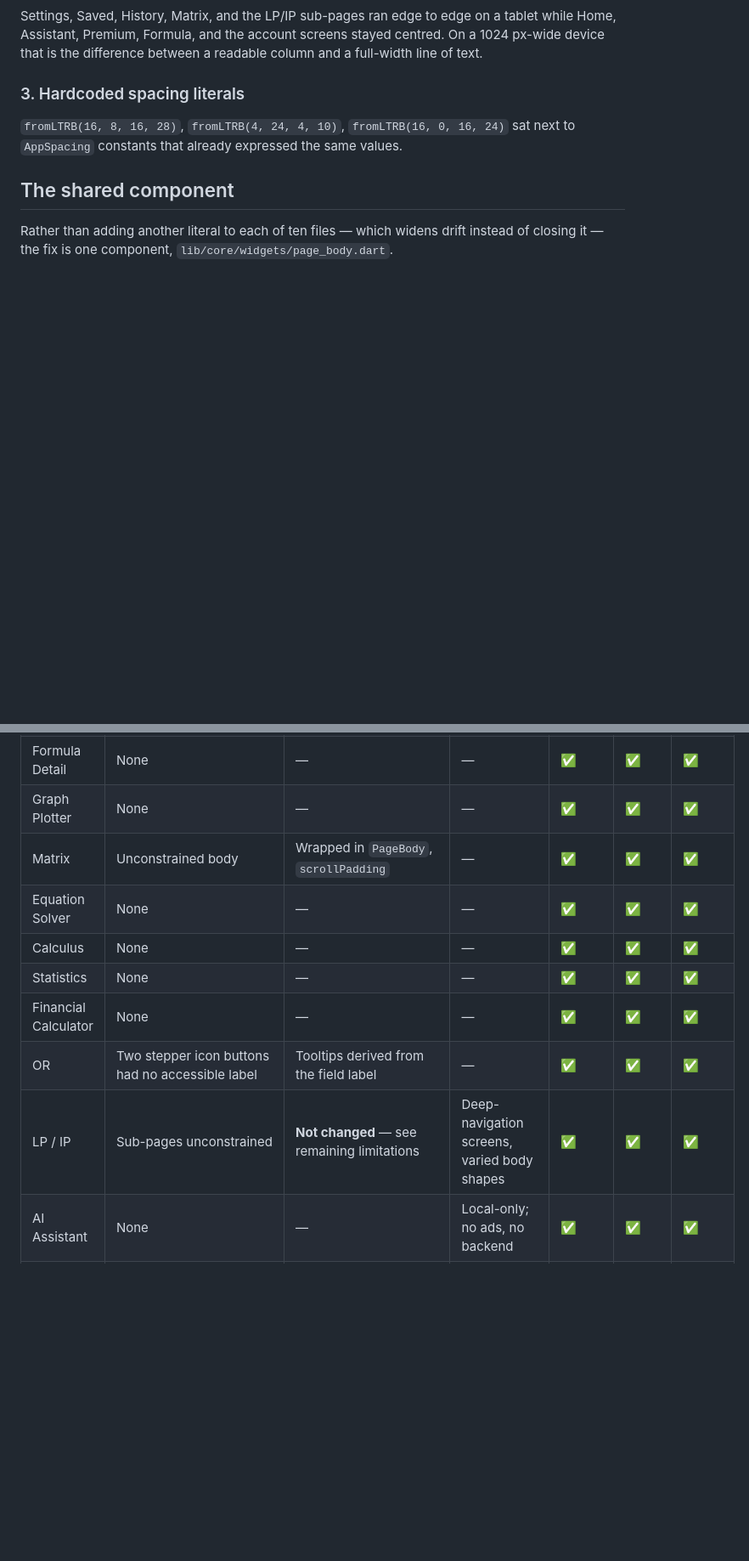
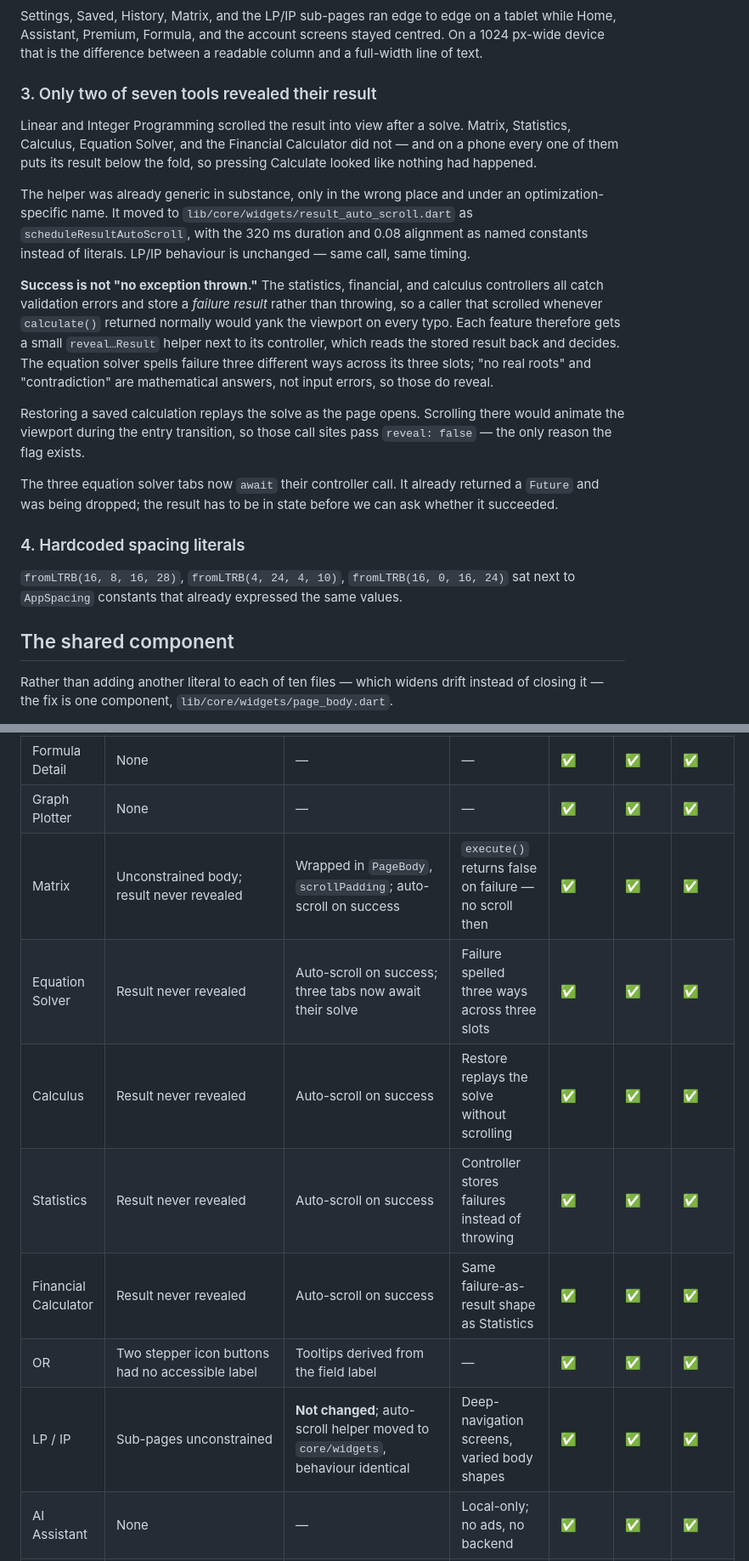
Before and after one commit to synnergndgn/Calcademy, a Markdown page: docs/ui_polish_review_1_9.md, 2 parts joined by grey strips. Shown at 85% size. GitHub-like rendering; blank space fills up the shorter version.

Commit message:
Record the auto-scroll consistency fix in the polish review
Co-Authored-By: Claude Opus 5 <noreply@anthropic.com>

```diff
--- a/docs/ui_polish_review_1_9.md
+++ b/docs/ui_polish_review_1_9.md
@@ -33,7 +33,37 @@ tablet while Home, Assistant, Premium, Formula, and the account screens stayed
 centred. On a 1024 px-wide device that is the difference between a readable
 column and a full-width line of text.
 
-### 3. Hardcoded spacing literals
+### 3. Only two of seven tools revealed their result
+
+Linear and Integer Programming scrolled the result into view after a solve.
+Matrix, Statistics, Calculus, Equation Solver, and the Financial Calculator did
+not — and on a phone every one of them puts its result below the fold, so
+pressing Calculate looked like nothing had happened.
+
+The helper was already generic in substance, only in the wrong place and under
+an optimization-specific name. It moved to
+`lib/core/widgets/result_auto_scroll.dart` as `scheduleResultAutoScroll`, with
+the 320 ms duration and 0.08 alignment as named constants instead of literals.
+LP/IP behaviour is unchanged — same call, same timing.
+
+**Success is not "no exception thrown."** The statistics, financial, and
+calculus controllers all catch validation errors and store a *failure result*
+rather than throwing, so a caller that scrolled whenever `calculate()` returned
+normally would yank the viewport on every typo. Each feature therefore gets a
+small `reveal…Result` helper next to its controller, which reads the stored
+result back and decides. The equation solver spells failure three different ways
+across its three slots; "no real roots" and "contradiction" are mathematical
+answers, not input errors, so those do reveal.
+
+Restoring a saved calculation replays the solve as the page opens. Scrolling
+there would animate the viewport during the entry transition, so those call
+sites pass `reveal: false` — the only reason the flag exists.
+
+The three equation solver tabs now `await` their controller call. It already
+returned a `Future` and was being dropped; the result has to be in state before
+we can ask whether it succeeded.
+
+### 4. Hardcoded spacing literals
 
 `fromLTRB(16, 8, 16, 28)`, `fromLTRB(4, 24, 4, 10)`, `fromLTRB(16, 0, 16, 24)`
 sat next to `AppSpacing` constants that already expressed the same values.
@@ -65,13 +95,13 @@ full-width text field is hard to scan.
 | Formula Library | None | — | — | ✅ | ✅ | ✅ |
 | Formula Detail | None | — | — | ✅ | ✅ | ✅ |
 | Graph Plotter | None | — | — | ✅ | ✅ | ✅ |
-| Matrix | Unconstrained body | Wrapped in `PageBody`, `scrollPadding` | — | ✅ | ✅ | ✅ |
-| Equation Solver | None | — | — | ✅ | ✅ | ✅ |
-| Calculus | None | — | — | ✅ | ✅ | ✅ |
-| Statistics | None | — | — | ✅ | ✅ | ✅ |
-| Financial Calculator | None | — | — | ✅ | ✅ | ✅ |
+| Matrix | Unconstrained body; result never revealed | Wrapped in `PageBody`, `scrollPadding`; auto-scroll on success | `execute()` returns false on failure — no scroll then | ✅ | ✅ | ✅ |
+| Equation Solver | Result never revealed | Auto-scroll on success; three tabs now await their solve | Failure spelled three ways across three slots | ✅ | ✅ | ✅ |
+| Calculus | Result never revealed | Auto-scroll on success | Restore replays the solve without scrolling | ✅ | ✅ | ✅ |
+| Statistics | Result never revealed | Auto-scroll on success | Controller stores failures instead of throwing | ✅ | ✅ | ✅ |
+| Financial Calculator | Result never revealed | Auto-scroll on success | Same failure-as-result shape as Statistics | ✅ | ✅ | ✅ |
 | OR | Two stepper icon buttons had no accessible label | Tooltips derived from the field label | — | ✅ | ✅ | ✅ |
-| LP / IP | Sub-pages unconstrained | **Not changed** — see remaining limitations | Deep-navigation screens, varied body shapes | ✅ | ✅ | ✅ |
+| LP / IP | Sub-pages unconstrained | **Not changed**; auto-scroll helper moved to `core/widgets`, behaviour identical | Deep-navigation screens, varied body shapes | ✅ | ✅ | ✅ |
 | AI Assistant | None | — | Local-only; no ads, no backend | ✅ | ✅ | ✅ |
 | Premium | Bottom inset read as zero | `viewPaddingOf` | State hierarchy unchanged | ✅ | ✅ | ✅ |
 | Account | None | — | — | ✅ | ✅ | ✅ |
```
Also changed, not shown: other parts of docs/ui_polish_review_1_9.md (+18 -1 lines).
